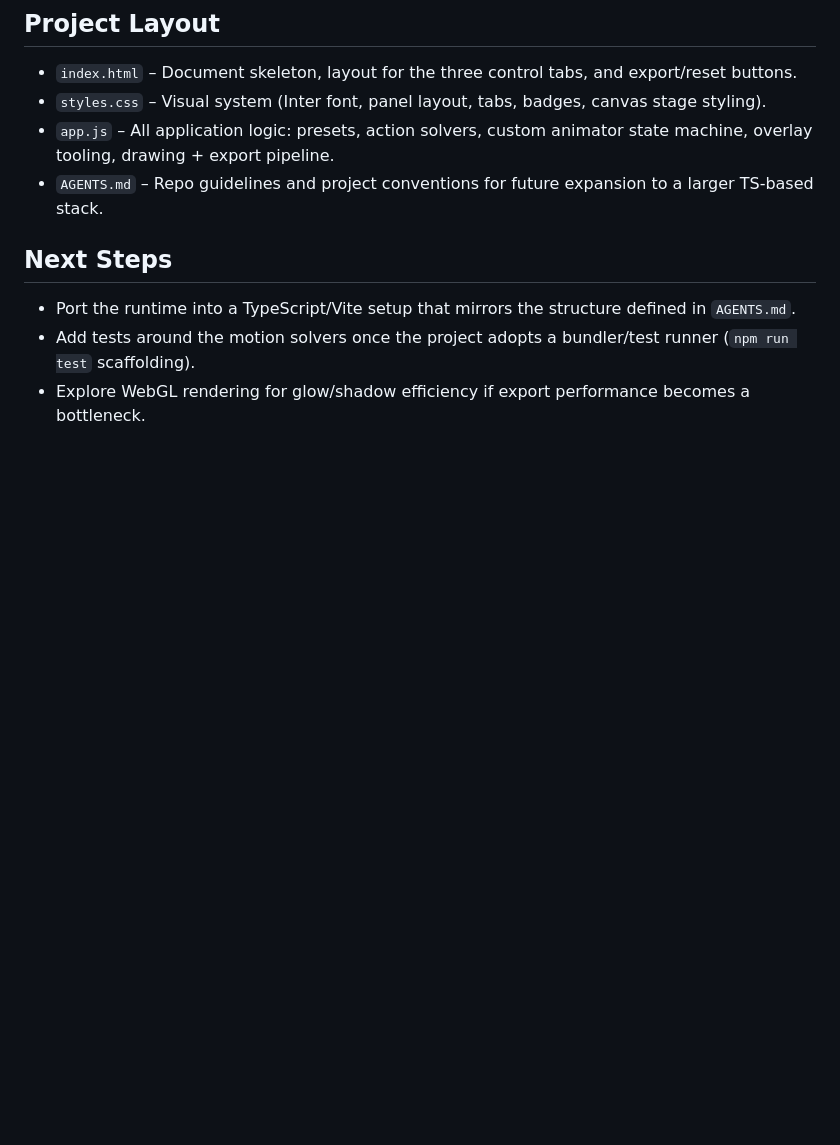
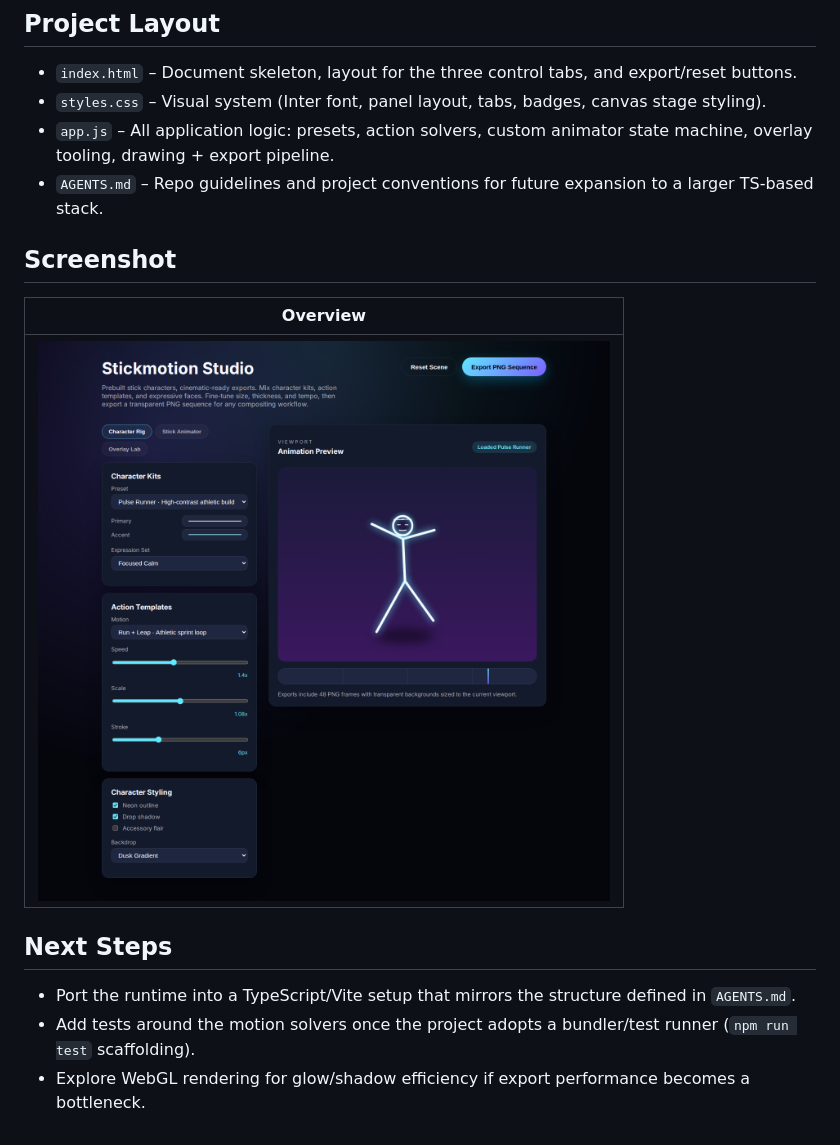
Before and after one commit to meghamsh738/Stickman-animation-app, a Markdown page: README.md, the part around the change. Rendered like a GitHub page; pictures changed too: screenshots/overview.png (added); blank space fills up the shorter version.

Commit message:
docs: add UI screenshot to README

```diff
--- a/README.md
+++ b/README.md
@@ -36,6 +36,11 @@ No build step is required; edits to `index.html`, `styles.css`, or `app.js` hot-
 - `app.js` – All application logic: presets, action solvers, custom animator state machine, overlay tooling, drawing + export pipeline.
 - `AGENTS.md` – Repo guidelines and project conventions for future expansion to a larger TS-based stack.
 
+## Screenshot
+| Overview |
+| --- |
+| ![Stickmotion Studio UI](screenshots/overview.png) |
+
 ## Next Steps
 - Port the runtime into a TypeScript/Vite setup that mirrors the structure defined in `AGENTS.md`.
 - Add tests around the motion solvers once the project adopts a bundler/test runner (`npm run test` scaffolding).
```
